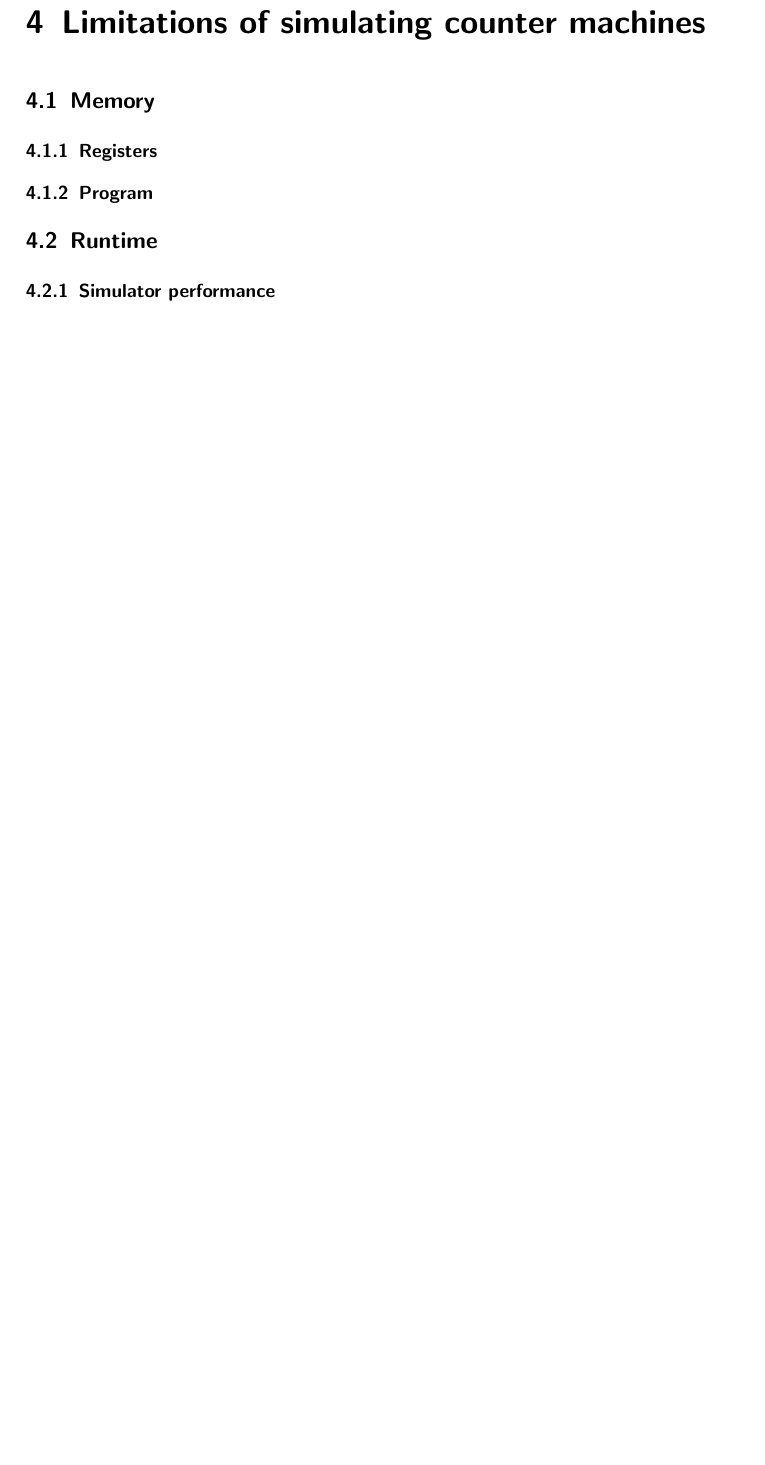
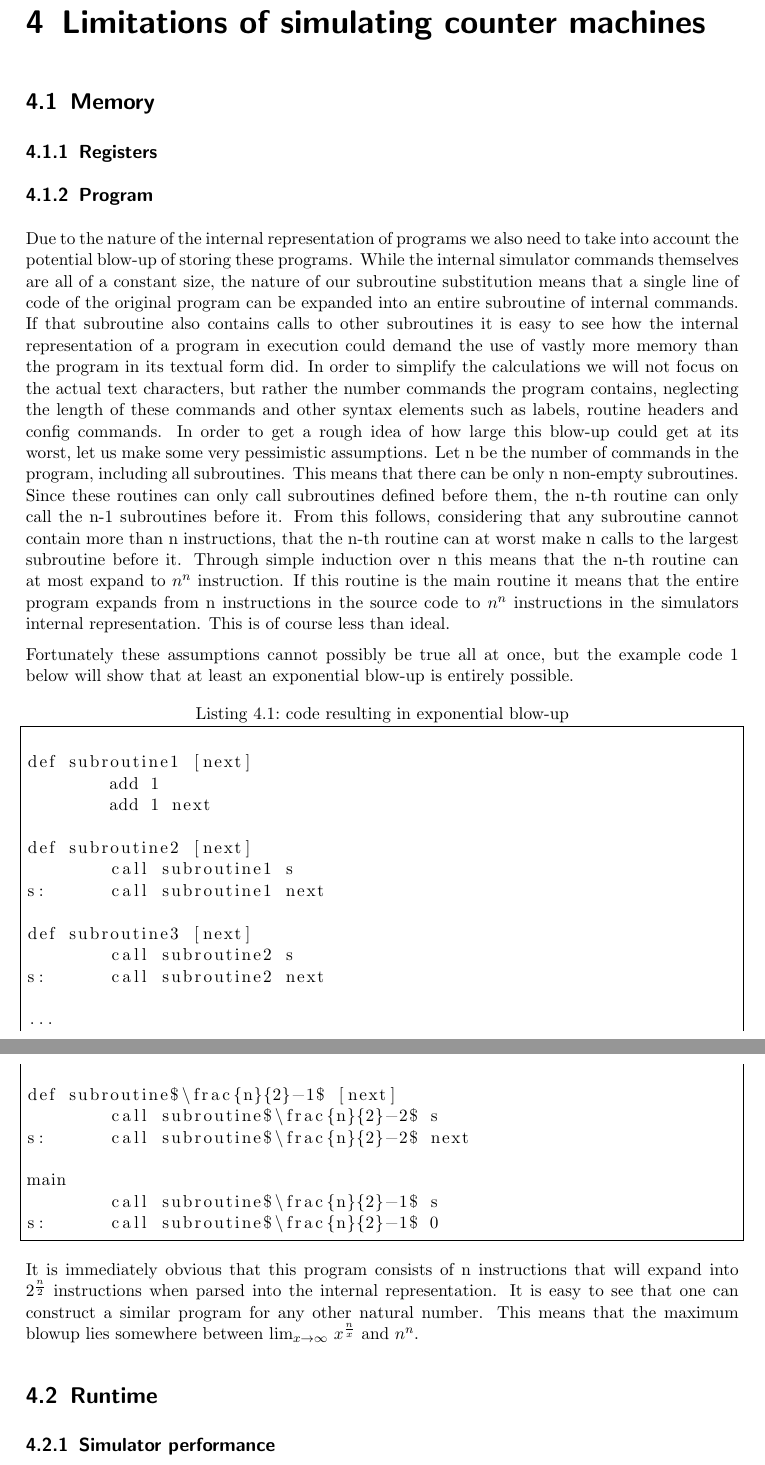
Before and after one commit to bankinus/countersim, a LaTeX thesis (thesis/countermachine.tex, which reads thesis/src/limitations.tex): part of page 13 of 19 before the commit and two parts of pages 13 and 14 of 19 after it, the two joined at a grey line, cut so that both start at the same text, the shorter picture padded with empty space. Compiled offline with pdfLaTeX.

Commit message:
added discussion on memory limitations of programs

```diff
--- a/thesis/src/limitations.tex
+++ b/thesis/src/limitations.tex
@@ -2,6 +2,44 @@
 \section{Memory}
 \subsection{Registers}
 \subsection{Program}
+Due to the nature of the internal representation of programs we also need to take into account the potential blow-up of storing these programs.
+While the internal simulator commands themselves are all of a constant size, the nature of our subroutine substitution means that a single line of code of the original program can be expanded into an entire subroutine of internal commands. If that subroutine also contains calls to other subroutines it is easy to see how the internal representation of a program in execution could demand the use of vastly more memory than the program in its textual form did.
+In order to simplify the calculations we will not focus on the actual text characters, but rather the number commands the program contains, neglecting the length of these commands and other syntax elements such as labels, routine headers and config commands.
+In order to get a rough idea of how large this blow-up could get at its worst, let us make some very pessimistic assumptions.
+Let n be the number of commands in the program, including all subroutines.
+This means that there can be only n non-empty subroutines.
+Since these routines can only call subroutines defined before them, the n-th routine can only call the n-1 subroutines before it.
+From this follows, considering that any subroutine cannot contain more than n instructions, that the n-th routine can at worst make n calls to the largest subroutine before it.
+Through simple induction over n this means that the n-th routine can at most expand to $n^{n}$ instruction. If this routine is the main routine it means that the entire program expands from n instructions in the source code to $n^{n}$ instructions in the simulators internal representation. This is of course less than ideal.
+
+Fortunately these assumptions cannot possibly be true all at once, but the example code \ref{exponentialcode} below will show that at least an exponential blow-up is entirely possible.
+\lstset{escapeinside={@(}{)@}}
+\begin{lstlisting}[frame=single, caption=code resulting in exponential blow-up]
+@(\label{exponentialcode})@
+def subroutine1 [next]
+	add 1
+	add 1 next
+
+def subroutine2 [next]
+	call subroutine1 s
+s:	call subroutine1 next
+
+def subroutine3 [next]
+	call subroutine2 s
+s:	call subroutine2 next
+
+...
+
+def subroutine$\frac{n}{2}-1$ [next]
+	call subroutine$\frac{n}{2}-2$ s
+s:	call subroutine$\frac{n}{2}-2$ next
+
+main
+	call subroutine$\frac{n}{2}-1$ s
+s:	call subroutine$\frac{n}{2}-1$ 0
+\end{lstlisting}
+It is immediately obvious that this program consists of n instructions that will expand into $2^{\frac{n}{2}}$ instructions when parsed into the internal representation. It is easy to see that one can construct a similar program for any other natural number.
+This means that the maximum blowup lies somewhere between $\lim_{x\to\infty}$ $x^{\frac{n}{x}}$ and $n^{n}$.
 \section{Runtime}
 \subsection{Simulator performance}
 \subsection{Computational complexities of Minsky programs}
```
